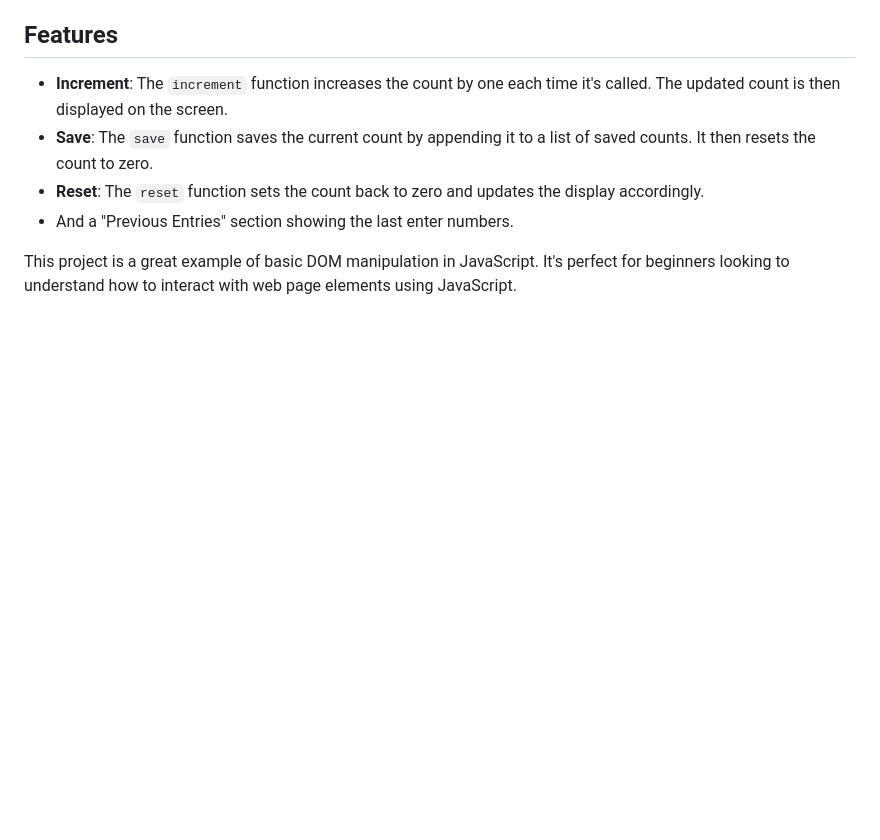
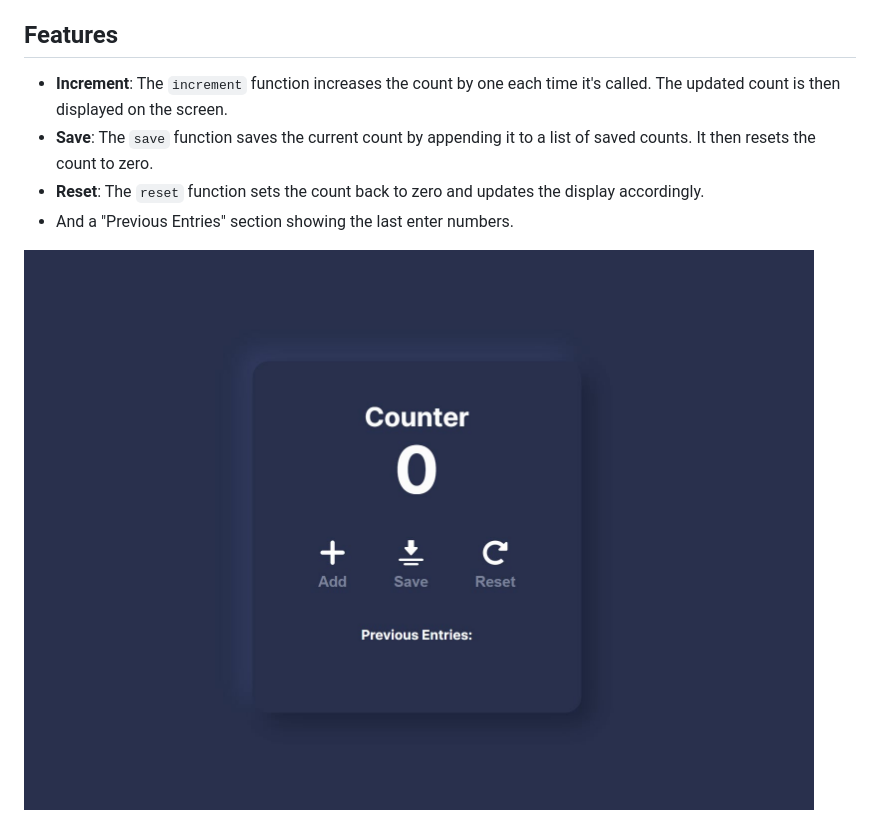
Before and after one commit to Scarlywebs/Counter-Javascript-Project, a Markdown page: README.md, the part around the change. Drawn GitHub-style; pictures changed too: imgs/counter-preview.jpg (added); blank space fills up the shorter version.

```diff
--- a/README.md
+++ b/README.md
@@ -9,4 +9,4 @@ This project is a simple counter application built with JavaScript. It allows us
 - **Reset**: The `reset` function sets the count back to zero and updates the display accordingly.
 - And a "Previous Entries" section showing the last enter numbers.
 
-This project is a great example of basic DOM manipulation in JavaScript. It's perfect for beginners looking to understand how to interact with web page elements using JavaScript.
+![Counter Preview](imgs/counter-preview.jpg)
```
Also changed, not shown: imgs/plus-icon.png (renamed from imgs/counter-project/plus-icon.png), imgs/reset-icon.png (renamed from imgs/counter-project/reset-icon.png), imgs/save-icon.png (renamed from imgs/counter-project/save-icon.png), 3 other files.
